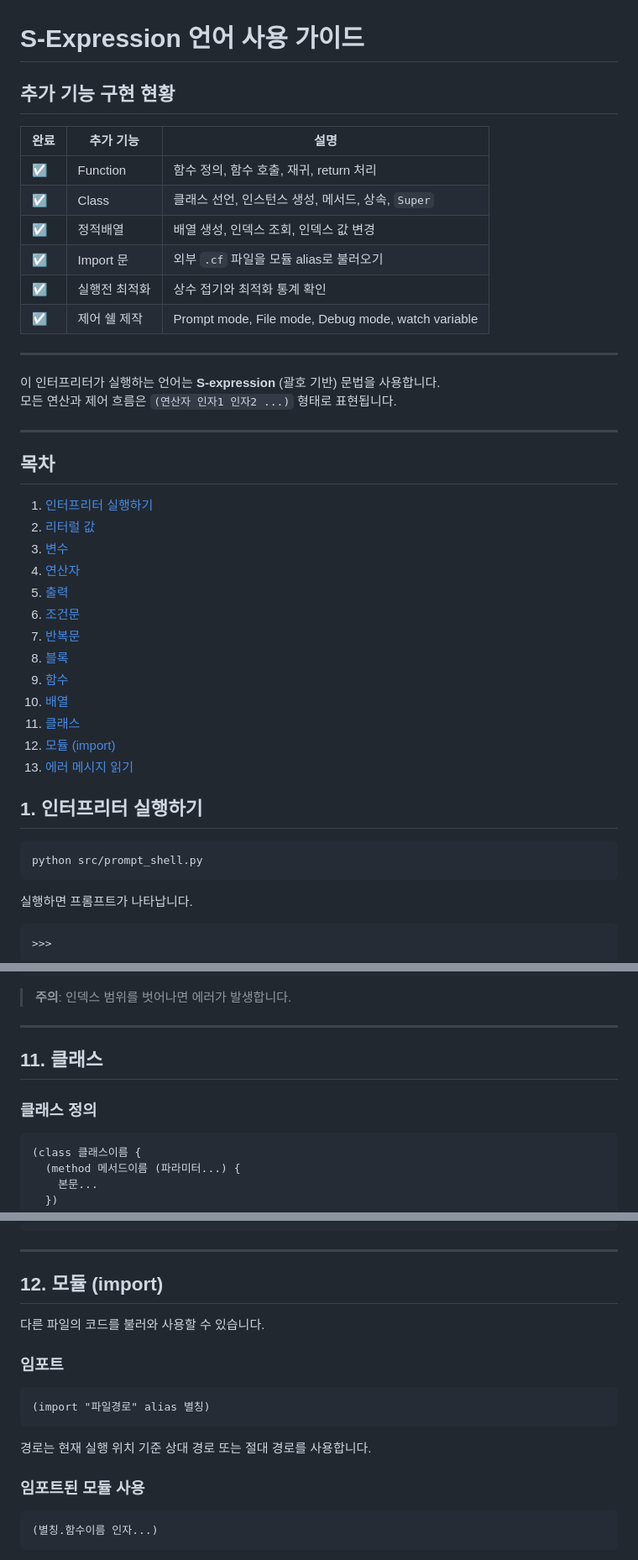
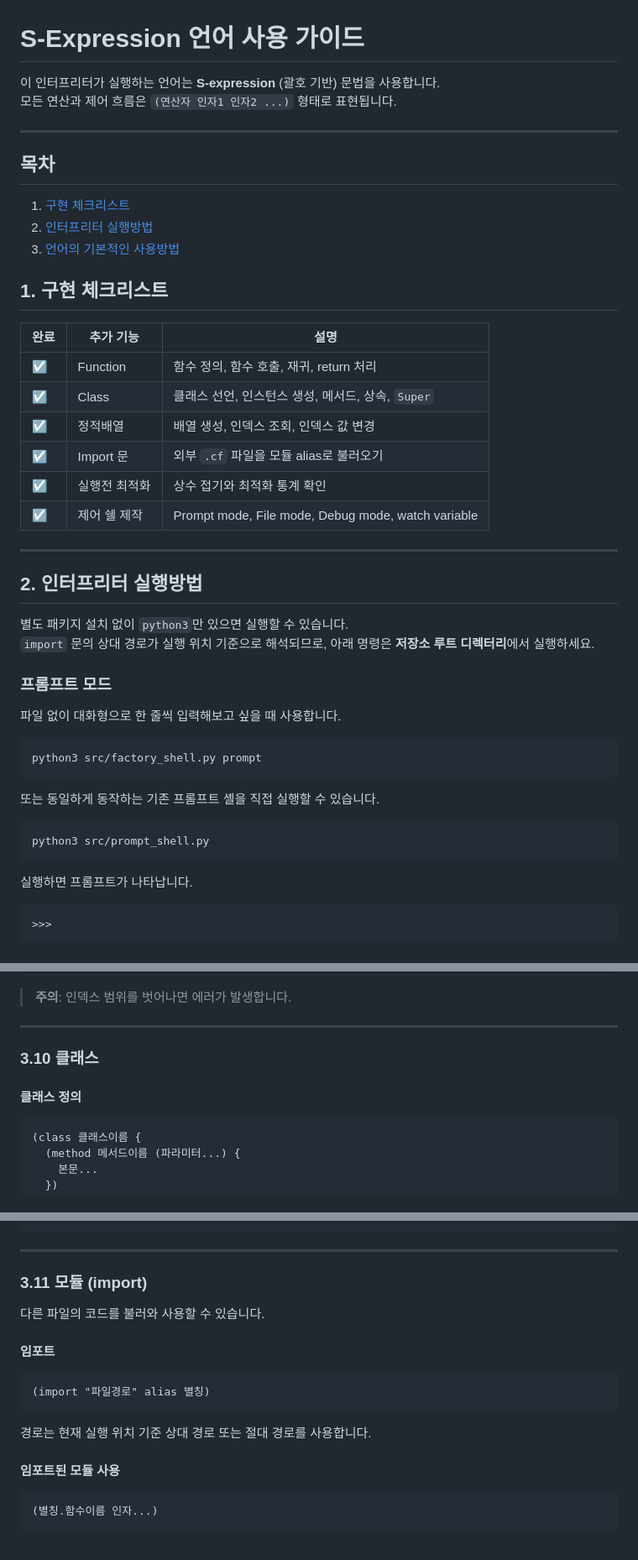
Before and after one commit to americanoshot5/custom_interpreter_d_clan, a Markdown page: README.md, 3 parts joined by grey strips. Shown at 84% size. Rendered like a GitHub page.

````diff
--- a/README.md
+++ b/README.md
@@ -1,6 +1,17 @@
 # S-Expression 언어 사용 가이드
 
-## 추가 기능 구현 현황
+이 인터프리터가 실행하는 언어는 **S-expression** (괄호 기반) 문법을 사용합니다.
+모든 연산과 제어 흐름은 `(연산자 인자1 인자2 ...)` 형태로 표현됩니다.
+
+---
+
+## 목차
+
+1. [구현 체크리스트](#1-구현-체크리스트)
+2. [인터프리터 실행방법](#2-인터프리터-실행방법)
+3. [언어의 기본적인 사용방법](#3-언어의-기본적인-사용방법)
+
+## 1. 구현 체크리스트
 
 | 완료 | 추가 기능 | 설명 |
 |------|-----------|------|
@@ -13,31 +24,23 @@
 
 ---
 
-이 인터프리터가 실행하는 언어는 **S-expression** (괄호 기반) 문법을 사용합니다.
-모든 연산과 제어 흐름은 `(연산자 인자1 인자2 ...)` 형태로 표현됩니다.
+## 2. 인터프리터 실행방법
 
----
+별도 패키지 설치 없이 `python3`만 있으면 실행할 수 있습니다.
+`import` 문의 상대 경로가 실행 위치 기준으로 해석되므로, 아래 명령은 **저장소 루트 디렉터리**에서 실행하세요.
 
-## 목차
+### 프롬프트 모드
 
-1. [인터프리터 실행하기](#1-인터프리터-실행하기)
-2. [리터럴 값](#2-리터럴-값)
-3. [변수](#3-변수)
-4. [연산자](#4-연산자)
-5. [출력](#5-출력)
-6. [조건문](#6-조건문)
-7. [반복문](#7-반복문)
-8. [블록](#8-블록)
-9. [함수](#9-함수)
-10. [배열](#10-배열)
-11. [클래스](#11-클래스)
-12. [모듈 (import)](#12-모듈-import)
-13. [에러 메시지 읽기](#13-에러-메시지-읽기)
+파일 없이 대화형으로 한 줄씩 입력해보고 싶을 때 사용합니다.
 
-## 1. 인터프리터 실행하기
+```bash
+python3 src/factory_shell.py prompt
+```
 
-```
-python src/prompt_shell.py
+또는 동일하게 동작하는 기존 프롬프트 셸을 직접 실행할 수 있습니다.
+
+```bash
+python3 src/prompt_shell.py
 ```
 
 실행하면 프롬프트가 나타납니다.
@@ -404,9 +463,9 @@ hello
 
 ---
 
-## 11. 클래스
+### 3.10 클래스
 
-### 클래스 정의
+#### 클래스 정의
 
 ```
 (class 클래스이름 {
@@ -558,11 +617,11 @@ Alice:
 
 ---
 
-## 12. 모듈 (import)
+### 3.11 모듈 (import)
 
 다른 파일의 코드를 불러와 사용할 수 있습니다.
 
-### 임포트
+#### 임포트
 
 ```
 (import "파일경로" alias 별칭)
@@ -570,7 +629,7 @@ Alice:
 
 경로는 현재 실행 위치 기준 상대 경로 또는 절대 경로를 사용합니다.
 
-### 임포트된 모듈 사용
+#### 임포트된 모듈 사용
 
 ```
 (별칭.함수이름 인자...)
````
Also changed, not shown: other parts of README.md (+88 -32 lines).
